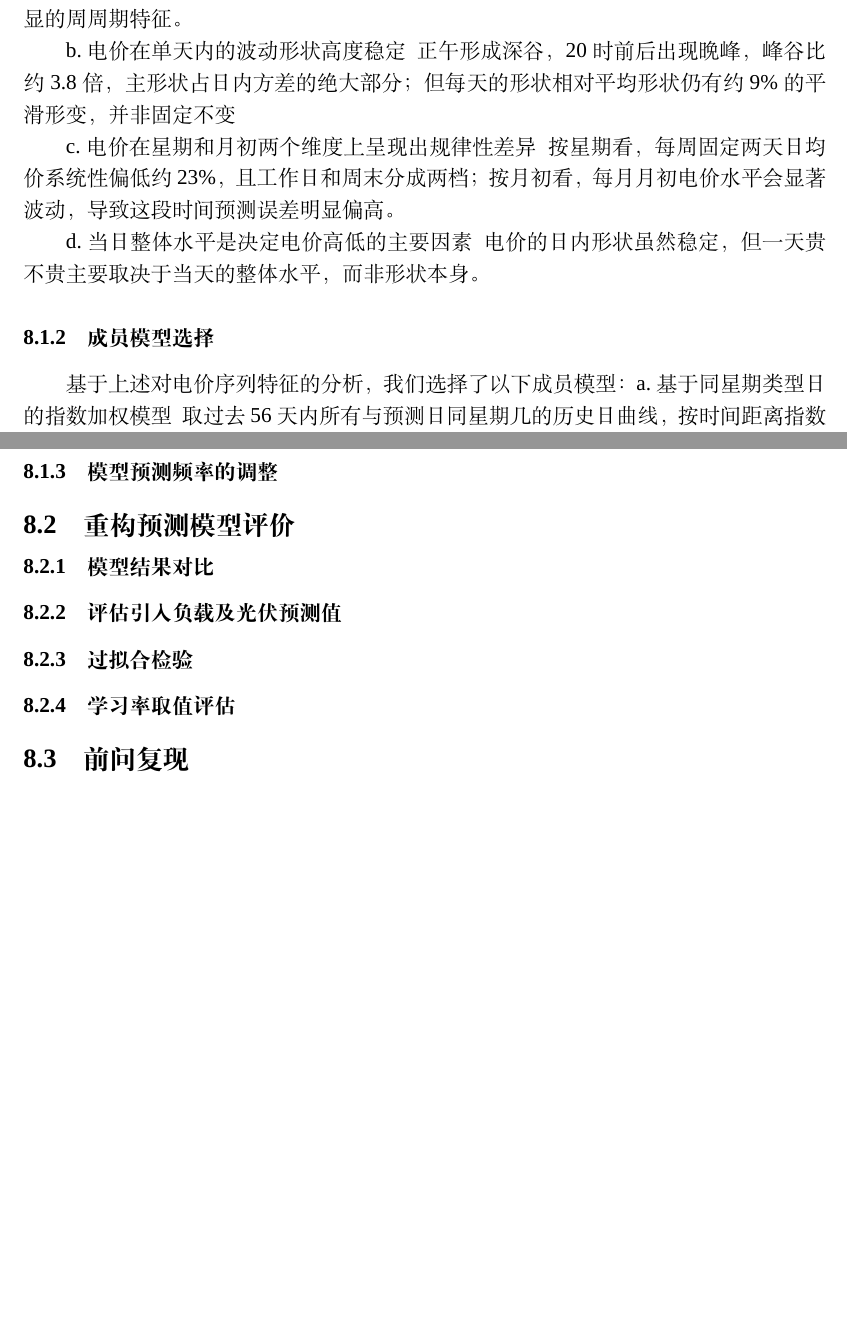
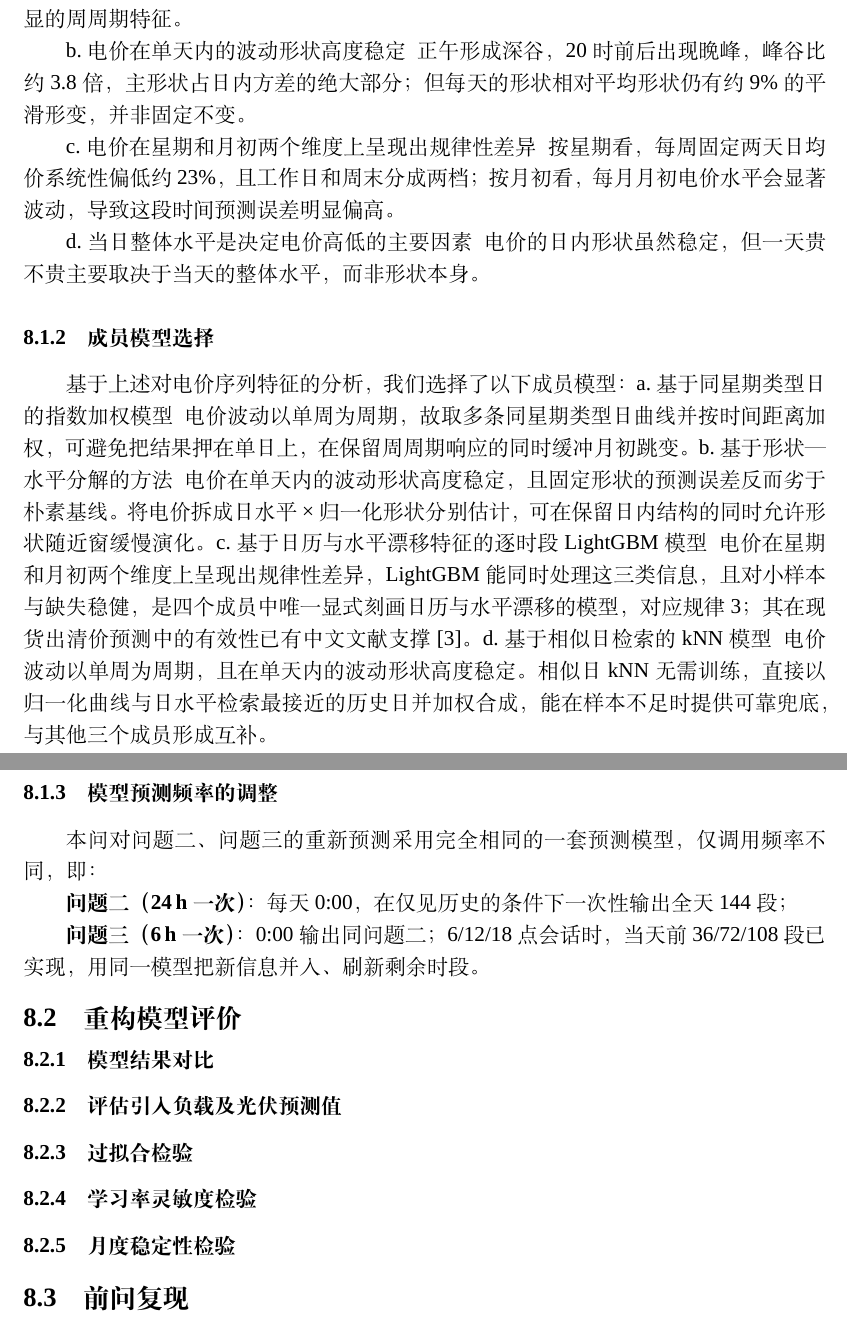
Before and after one commit to jerryloopback-hash/20260910-MMcompetition, a LaTeX document (C题/outcome/Cpaper.tex): two parts of pages 24 and 25 of 28, joined at a grey line, cut so that both start at the same text, the shorter picture padded with empty space. Compiled offline with XeLaTeX; a missing font is replaced by an installed copy or a similar font.

Commit message:
问题4: 成员模型与预测频率等内容更新; PDF同步

```diff
--- a/C题/outcome/Cpaper.tex
+++ b/C题/outcome/Cpaper.tex
@@ -1016,12 +1017,21 @@ VSS较大进一步说明本随机规划的有效性。
 为了选取适合预测电价波动的模型，我们对电价序列的特征进行了初步分析，得出电价波动具有以下的特征：
 a.电价波动以单周为周期。\ \ 对电价日均值的周期特征进行分析，发现滞后 7 天的自相关系数高达 0.963，显著高于其他滞后阶数，表明其具有明显的周周期特征。
 
-b.电价在单天内的波动形状高度稳定\ \ 正午形成深谷，20时前后出现晚峰，峰谷比约3.8倍，主形状占日内方差的绝大部分；但每天的形状相对平均形状仍有约 9\% 的平滑形变，并非固定不变
+b.电价在单天内的波动形状高度稳定\ \ 正午形成深谷，20时前后出现晚峰，峰谷比约3.8倍，主形状占日内方差的绝大部分；但每天的形状相对平均形状仍有约 9\% 的平滑形变，并非固定不变。
 
 c.电价在星期和月初两个维度上呈现出规律性差异\ \   按星期看，每周固定两天日均价系统性偏低约 23\%，且工作日和周末分成两档；
 按月初看，每月月初电价水平会显著波动，导致这段时间预测误差明显偏高。
 
 d.当日整体水平是决定电价高低的主要因素\ \  电价的日内形状虽然稳定，但一天贵不贵主要取决于当天的整体水平，而非形状本身。
+
 \subsubsection{成员模型选择}
+
 基于上述对电价序列特征的分析，我们选择了以下成员模型：
-a.基于同星期类型日的指数加权模型\ \ 取过去 56 天内所有与预测日同星期几的历史日曲线，按时间距离指数加权：
+a.基于同星期类型日的指数加权模型\ \ 电价波动以单周为周期，
+故取多条同星期类型日曲线并按时间距离加权，可避免把结果押在单日上，在保留周周期响应的同时缓冲月初跳变。
+b.基于形状—水平分解的方法   \ \ 电价在单天内的波动形状高度稳定，且固定形状的预测误差反而劣于朴素基线。
+将电价拆成日水平 × 归一化形状分别估计，可在保留日内结构的同时允许形状随近窗缓慢演化。
+c.基于日历与水平漂移特征的逐时段 LightGBM 模型   \ \  电价在星期和月初两个维度上呈现出规律性差异，
+LightGBM 能同时处理这三类信息，且对小样本与缺失稳健，是四个成员中唯一显式刻画日历与水平漂移的模型，对应规律 3；其在现货出清价预测中的有效性已有中文文献支撑[3]。
+d.基于相似日检索的 kNN 模型   \ \  电价波动以单周为周期，且在单天内的波动形状高度稳定。
+相似日 kNN 无需训练，直接以归一化曲线与日水平检索最接近的历史日并加权合成，能在样本不足时提供可靠兜底，与其他三个成员形成互补。
@@ -1036,16 +1038,25 @@ d.   \ \
 
 \subsubsection{模型预测频率的调整}
+本问对问题二、问题三的重新预测采用完全相同的一套预测模型，仅调用频率不同，即：
 
-\subsection{重构预测模型评价}
+\textbf{问题二（24\,h 一次）}：每天 0:00，在仅见历史的条件下一次性输出全天 144 段；
+
+\textbf{问题三（6\,h 一次）}：0:00 输出同问题二；6/12/18 点会话时，当天前 36/72/108 段已实现，用同一模型把新信息并入、刷新剩余时段。
+
+\subsection{重构模型评价}
 \subsubsection{模型结果对比}
 \subsubsection{评估引入负载及光伏预测值}
 \subsubsection{过拟合检验}
-\subsubsection{学习率取值评估}
+\subsubsection{学习率灵敏度检验}
+\subsubsection{月度稳定性检验}
 
 \subsection{前问复现}
 
 \subsubsection{问题二复现}
+
 \subsubsection{问题三复现}
+
+
 
 
 
```
Also changed, not shown: C题/outcome/Cpaper.pdf, C题/outcome/Cpaper.tex (9 more changed lines).
